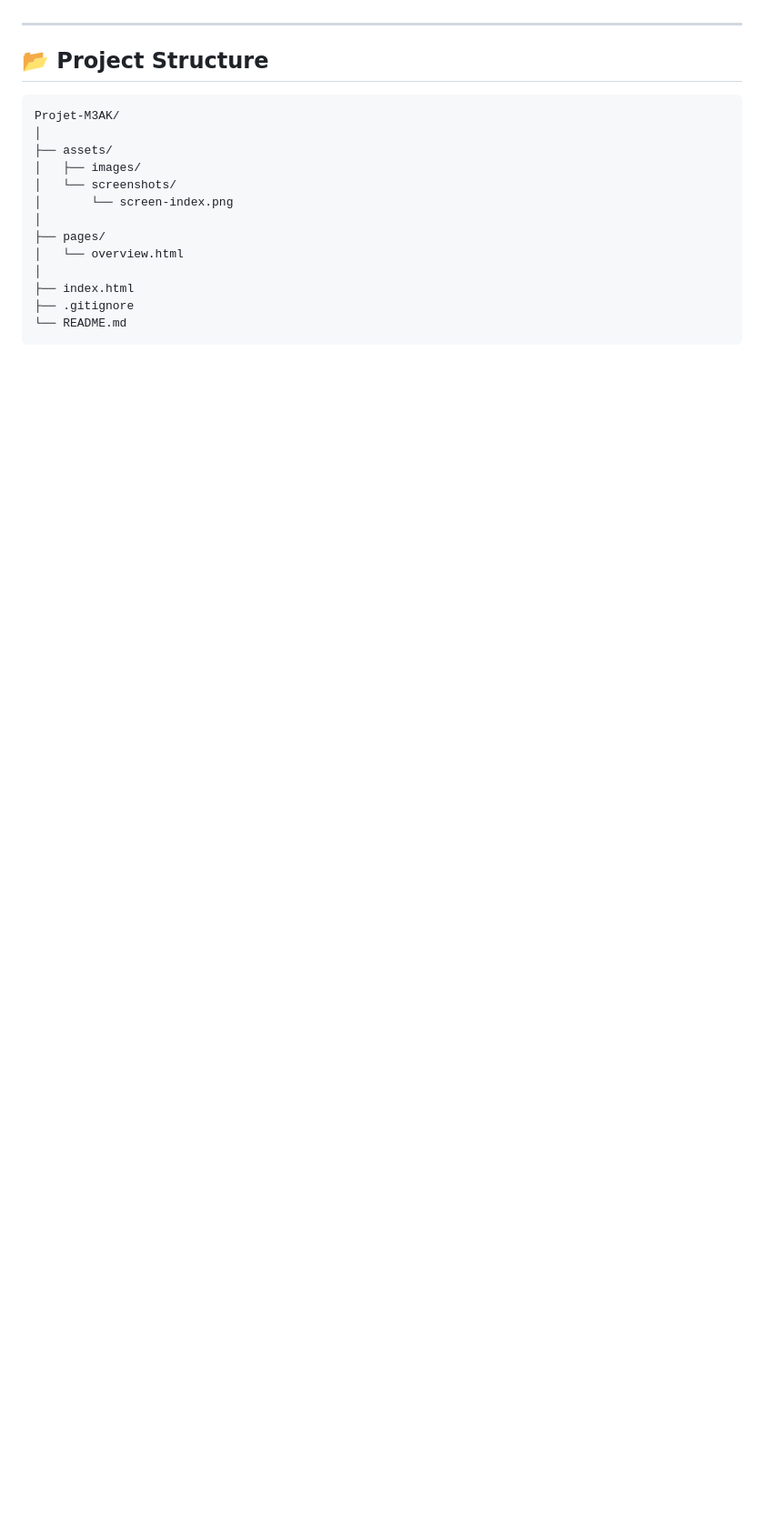
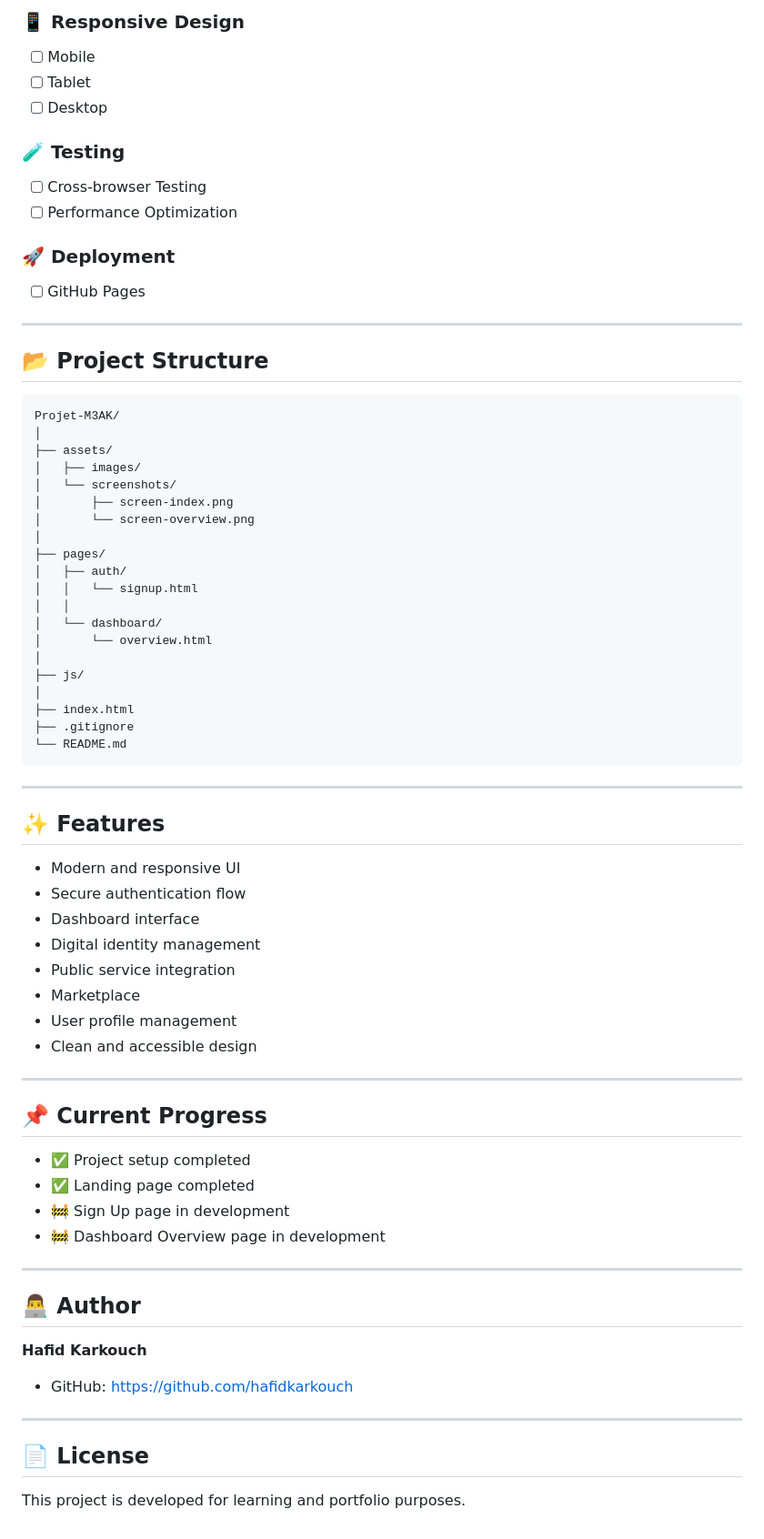
Before and after one commit to hfdkr/Projet-M3AK, a Markdown page: README.md, the part around the change printed below. Shown: that part at 91% size. GitHub-like rendering; blank space fills up the shorter version.

````diff
--- a/README.md
+++ b/README.md
@@ -45,3 +60,17 @@ A modern digital identity platform for Morocco, currently under development.
+### 📱 Responsive Design
+
+- [ ] Mobile
+- [ ] Tablet
+- [ ] Desktop
+
+### 🧪 Testing
+
+- [ ] Cross-browser Testing
+- [ ] Performance Optimization
+
+### 🚀 Deployment
+
+- [ ] GitHub Pages
 
 ---
 
@@ -53,12 +82,55 @@ Projet-M3AK/
 ├── assets/
 │   ├── images/
 │   └── screenshots/
-│       └── screen-index.png
+│       ├── screen-index.png
+│       └── screen-overview.png
 │
 ├── pages/
-│   └── overview.html
+│   ├── auth/
+│   │   └── signup.html
+│   │
+│   └── dashboard/
+│       └── overview.html
+│
+├── js/
 │
 ├── index.html
 ├── .gitignore
 └── README.md
 ```
+
+---
+
+## ✨ Features
+
+- Modern and responsive UI
+- Secure authentication flow
+- Dashboard interface
+- Digital identity management
+- Public service integration
+- Marketplace
+- User profile management
+- Clean and accessible design
+
+---
+
+## 📌 Current Progress
+
+- ✅ Project setup completed
+- ✅ Landing page completed
+- 🚧 Sign Up page in development
+- 🚧 Dashboard Overview page in development
+
+---
+
+## 👨‍💻 Author
+
+**Hafid Karkouch**
+
+- GitHub: https://github.com/hafidkarkouch
+
+---
+
+## 📄 License
+
+This project is developed for learning and portfolio purposes.
````
Also changed, not shown: other parts of README.md (+37 -22 lines), assets/screenshots/screen-overview.png (added), 5 other files.
